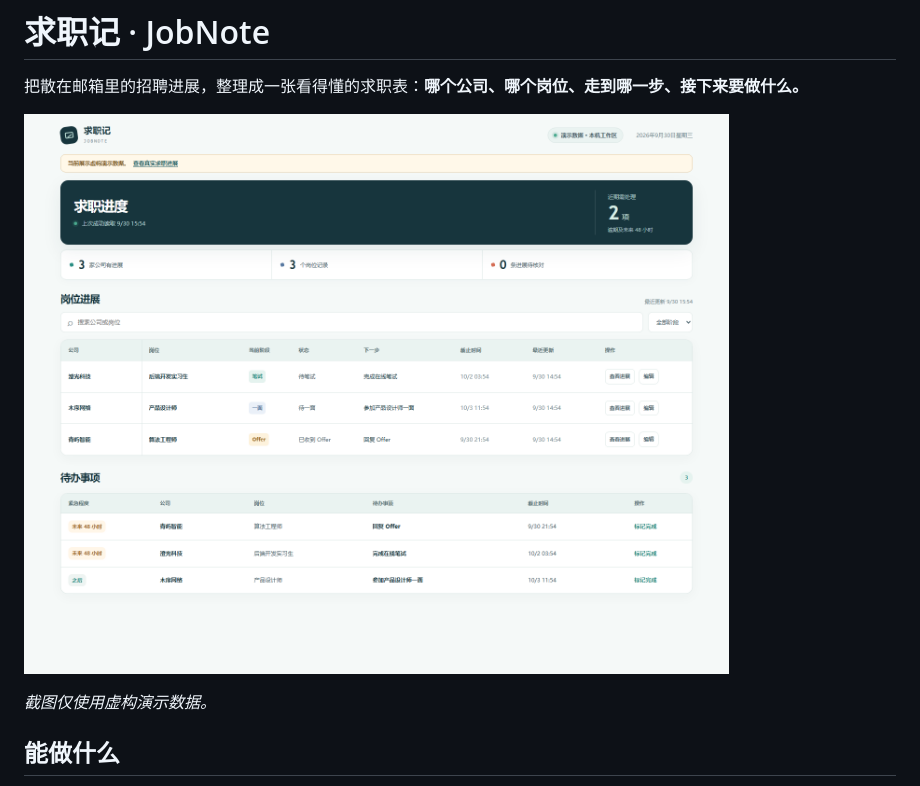
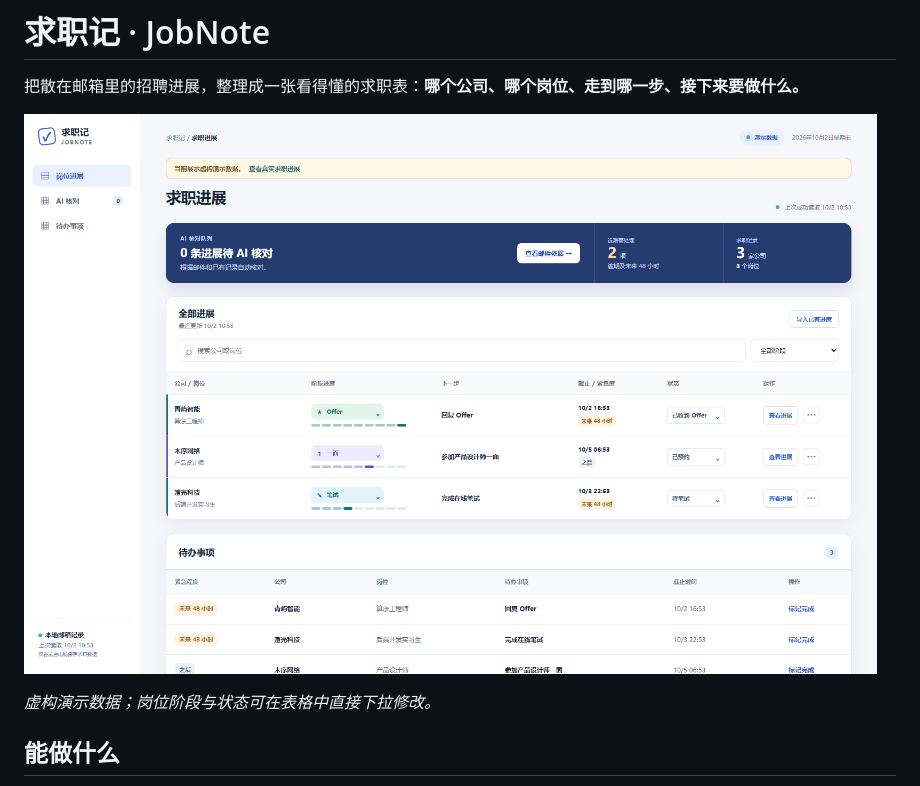
Before and after one commit to wind127/jobnote, a Markdown page: README.md, the part around the change. Rendered like a GitHub page; pictures changed too: docs/images/demo-dashboard.png (deleted), docs/images/inline-progress-demo.png (added).

Commit message:
Refresh README screenshot for inline progress editing

```diff
--- a/README.md
+++ b/README.md
@@ -2,9 +2,9 @@
 
 把散在邮箱里的招聘进展，整理成一张看得懂的求职表：**哪个公司、哪个岗位、走到哪一步、接下来要做什么。**
 
-![使用虚构数据展示的岗位进展表和待办表](docs/images/demo-dashboard.png)
+![使用虚构数据展示的可编辑岗位进展表和待办表](docs/images/inline-progress-demo.png)
 
-*截图仅使用虚构演示数据。*
+*虚构演示数据；岗位阶段与状态可在表格中直接下拉修改。*
 
 ## 能做什么
 
```
